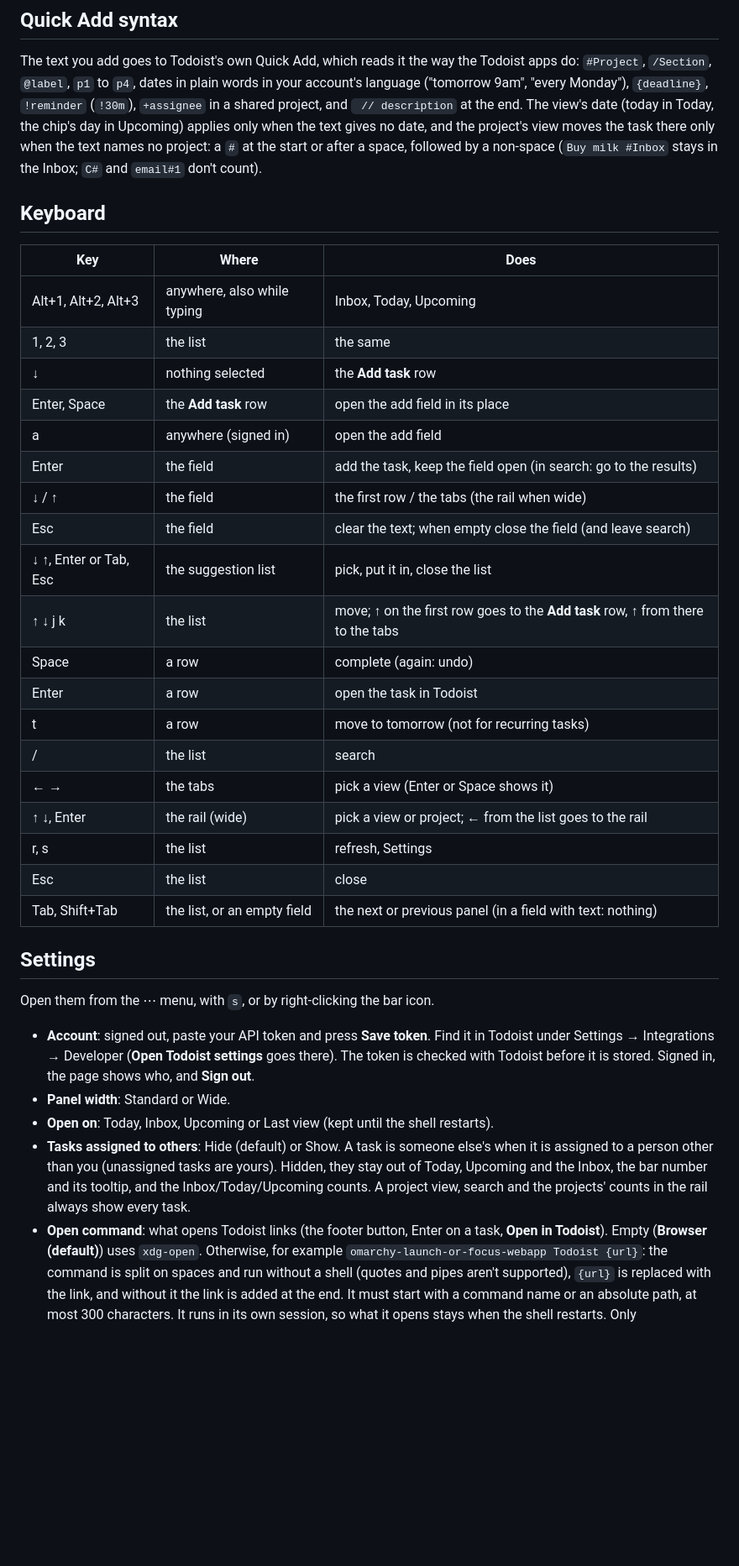
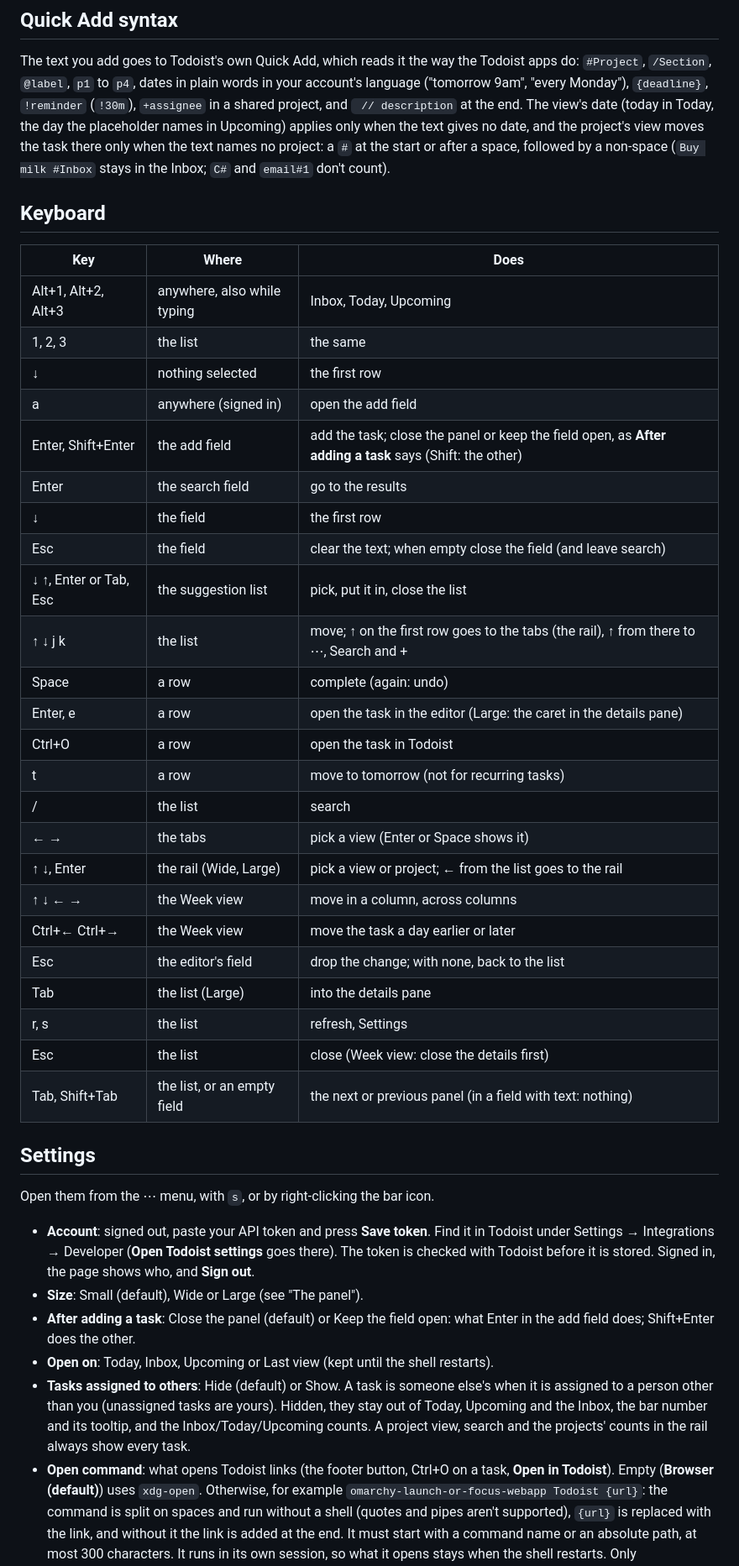
Before and after one commit to foamrider/foamy-todoist, a Markdown page: README.md, the part around one of its changes. Shown at 84% size. Rendered like a GitHub page; blank space fills up the shorter version.

```diff
--- a/README.md
+++ b/README.md
@@ -129,8 +196,8 @@ The text you add goes to Todoist's own Quick Add, which reads it the way the
 Todoist apps do: `#Project`, `/Section`, `@label`, `p1` to `p4`, dates in
 plain words in your account's language ("tomorrow 9am", "every Monday"),
 `{deadline}`, `!reminder` (`!30m`), `+assignee` in a shared project, and
-` // description` at the end. The view's date (today in Today, the chip's
-day in Upcoming) applies only when the text gives no date, and the
+` // description` at the end. The view's date (today in Today, the day
+the placeholder names in Upcoming) applies only when the text gives no date, and the
 project's view moves the task there only when the text names no project: a
 `#` at the start or after a space, followed by a non-space
 (`Buy milk #Inbox` stays in the Inbox; `C#` and `email#1` don't count).
@@ -141,22 +208,27 @@ project's view moves the task there only when the text names no project: a
 |---|---|---|
 | Alt+1, Alt+2, Alt+3 | anywhere, also while typing | Inbox, Today, Upcoming |
 | 1, 2, 3 | the list | the same |
-| ↓ | nothing selected | the **Add task** row |
-| Enter, Space | the **Add task** row | open the add field in its place |
+| ↓ | nothing selected | the first row |
 | a | anywhere (signed in) | open the add field |
-| Enter | the field | add the task, keep the field open (in search: go to the results) |
-| ↓ / ↑ | the field | the first row / the tabs (the rail when wide) |
+| Enter, Shift+Enter | the add field | add the task; close the panel or keep the field open, as **After adding a task** says (Shift: the other) |
+| Enter | the search field | go to the results |
+| ↓ | the field | the first row |
 | Esc | the field | clear the text; when empty close the field (and leave search) |
 | ↓ ↑, Enter or Tab, Esc | the suggestion list | pick, put it in, close the list |
-| ↑ ↓ j k | the list | move; ↑ on the first row goes to the **Add task** row, ↑ from there to the tabs |
+| ↑ ↓ j k | the list | move; ↑ on the first row goes to the tabs (the rail), ↑ from there to ⋯, Search and + |
 | Space | a row | complete (again: undo) |
-| Enter | a row | open the task in Todoist |
+| Enter, e | a row | open the task in the editor (Large: the caret in the details pane) |
+| Ctrl+O | a row | open the task in Todoist |
 | t | a row | move to tomorrow (not for recurring tasks) |
 | / | the list | search |
 | ← → | the tabs | pick a view (Enter or Space shows it) |
-| ↑ ↓, Enter | the rail (wide) | pick a view or project; ← from the list goes to the rail |
+| ↑ ↓, Enter | the rail (Wide, Large) | pick a view or project; ← from the list goes to the rail |
+| ↑ ↓ ← → | the Week view | move in a column, across columns |
+| Ctrl+← Ctrl+→ | the Week view | move the task a day earlier or later |
+| Esc | the editor's field | drop the change; with none, back to the list |
+| Tab | the list (Large) | into the details pane |
 | r, s | the list | refresh, Settings |
-| Esc | the list | close |
+| Esc | the list | close (Week view: close the details first) |
 | Tab, Shift+Tab | the list, or an empty field | the next or previous panel (in a field with text: nothing) |
 
 ## Settings
@@ -167,7 +239,9 @@ Open them from the ⋯ menu, with `s`, or by right-clicking the bar icon.
   Find it in Todoist under Settings → Integrations → Developer (**Open
   Todoist settings** goes there). The token is checked with Todoist before
   it is stored. Signed in, the page shows who, and **Sign out**.
-- **Panel width**: Standard or Wide.
+- **Size**: Small (default), Wide or Large (see "The panel").
+- **After adding a task**: Close the panel (default) or Keep the field
+  open: what Enter in the add field does; Shift+Enter does the other.
 - **Open on**: Today, Inbox, Upcoming or Last view (kept until the shell
   restarts).
 - **Tasks assigned to others**: Hide (default) or Show. A task is someone
@@ -175,7 +249,7 @@ Open them from the ⋯ menu, with `s`, or by right-clicking the bar icon.
   yours). Hidden, they stay out of Today, Upcoming and the Inbox, the bar
   number and its tooltip, and the Inbox/Today/Upcoming counts. A project
   view, search and the projects' counts in the rail always show every task.
-- **Open command**: what opens Todoist links (the footer button, Enter on
+- **Open command**: what opens Todoist links (the footer button, Ctrl+O on
   a task, **Open in Todoist**). Empty (**Browser (default)**) uses
   `xdg-open`. Otherwise, for example `omarchy-launch-or-focus-webapp
   Todoist {url}`: the command is split on spaces and run without a shell
```
Also changed, not shown: other parts of README.md (+127 -49 lines), preview.png, 3 other files.
